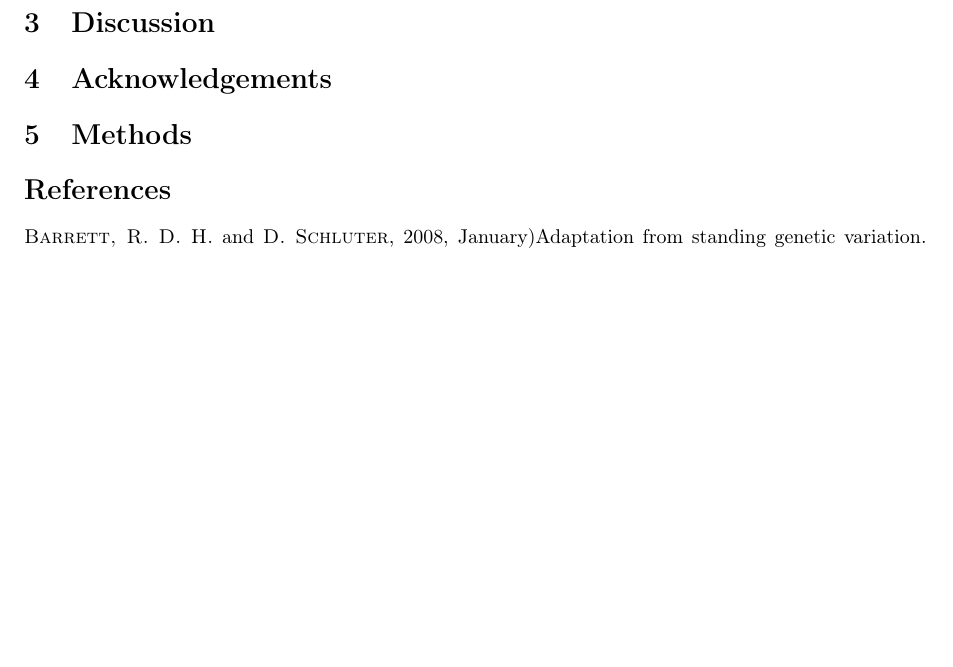
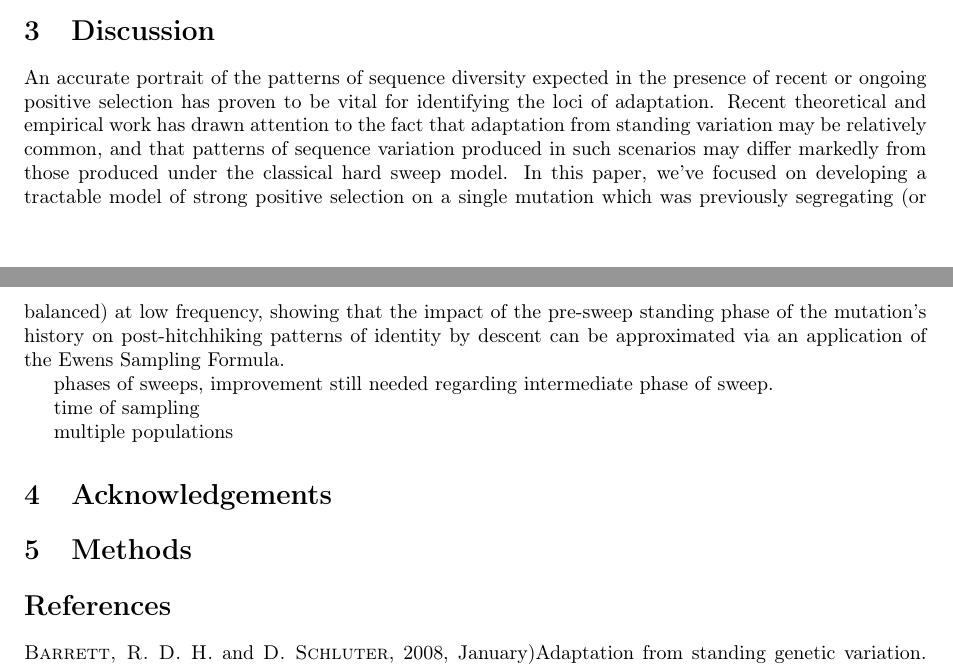
Before and after one commit to jjberg2/linked-selection, a LaTeX paper (Paper/tex/SweepsFromStandingVarPaper.tex): part of page 11 of 16 before the commit and two parts of pages 10 and 11 of 16 after it, the two joined at a grey line, cut so that both start at the same text, the shorter picture padded with empty space. Compiled offline with pdfLaTeX.

Commit message:
more of the same

```diff
--- a/Paper/tex/SweepsFromStandingVarPaper.tex
+++ b/Paper/tex/SweepsFromStandingVarPaper.tex
@@ -380,7 +358,15 @@ On the basis of these simulation results, we suspect that future methods for ide
 
 \section{Discussion}
 
+An accurate portrait of the patterns of sequence diversity expected in the presence of recent or ongoing positive selection has proven to be vital for identifying the loci of adaptation. Recent theoretical and empirical work has drawn attention to the fact that adaptation from standing variation may be relatively common, and that patterns of sequence variation produced in such scenarios may differ markedly from those produced under the classical hard sweep model. In this paper, we've focused on developing a tractable model of strong positive selection on a single mutation which was previously segregating (or balanced) at low frequency, showing that the impact of the pre-sweep standing phase of the mutation's history on post-hitchhiking patterns of identity by descent can be approximated via an application of the Ewens Sampling Formula.
 
+
+
+phases of sweeps, improvement still needed regarding intermediate phase of sweep.
+
+time of sampling
+
+multiple populations
 
 
 %%%%%%%%%%%%%%%%%%%%%%%%%%%%
```
Also changed, not shown: Figures/freq.spec.nosweep.f01.pdf, Paper/tex/SweepsFromStandingVarPaper.tex (22 more changed lines), 6 other files.
